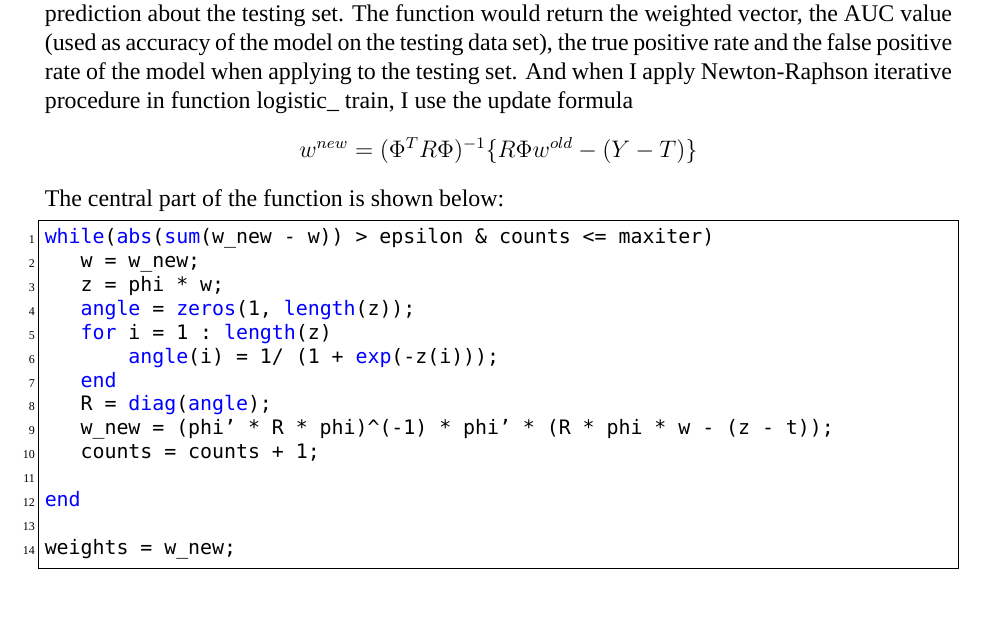
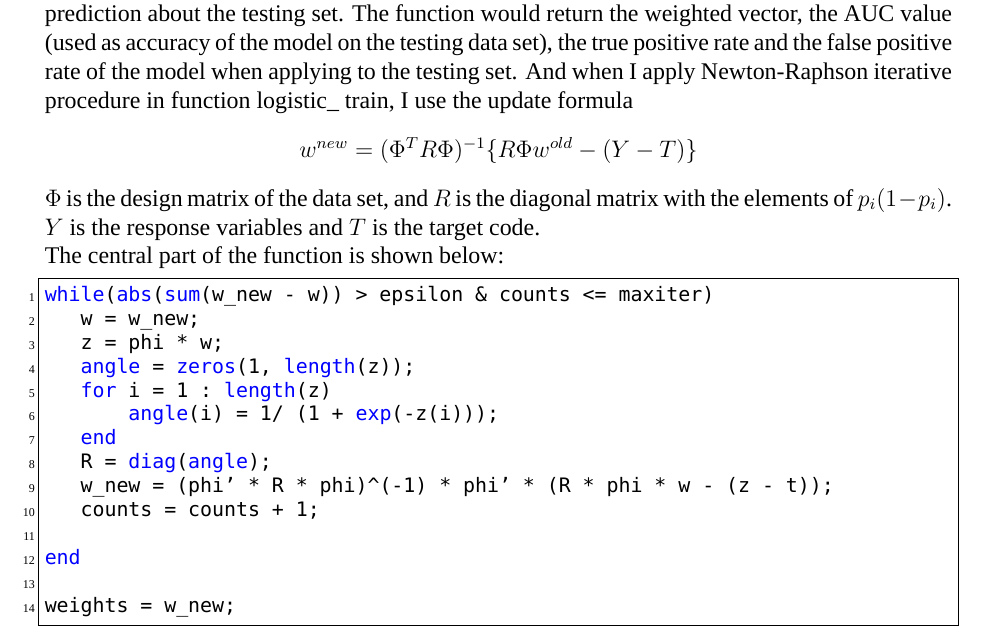
Before and after one commit to Kira233767/CSE847_Homework_4, a LaTeX document (report.tex): part of page 1 of 3, cut so that both start at the same text. Compiled offline with XeLaTeX; a missing font is replaced by an installed copy or a similar font.

Commit message:
some change

```diff
--- a/report.tex
+++ b/report.tex
@@ -131,6 +131,7 @@ In this experiment, I used Matlab to Apply logistic regression model to make cla
 $w^{new} = (\Phi^{T}R\Phi)^{-1} \{ R \Phi w^{old} - (Y - T) \}$
 
 \end{center}
+$\Phi$ is the design matrix of the data set, and $R$ is the diagonal matrix with the elements of $p_{i}(1 - p_{i})$. $Y$ is the response variables and $T$ is the target code.\\
 The central part of the function is shown below:
 \begin{lstlisting}
 while(abs(sum(w_new - w)) > epsilon & counts <= maxiter)
```
Also changed, not shown: report.pdf, 2 other files.
